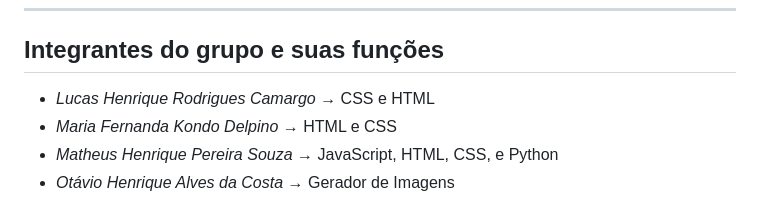
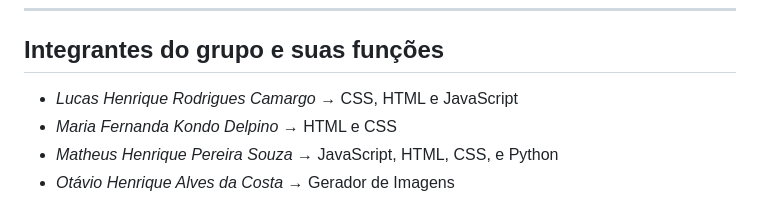
Before and after one commit to Venturus-Etec/Coleta-Seletiva, a Markdown page: README.md, the part around the change. GitHub-like rendering.

Commit message:
Restore and update README.md content

```diff
--- a/README.md
+++ b/README.md
@@ -30,7 +30,7 @@ Adicionalmente, o projeto busca consolidar uma cultura de responsabilidade socio
 ---
 
 ## Integrantes do grupo e suas funções
-- *Lucas Henrique Rodrigues Camargo* → CSS e HTML
+- *Lucas Henrique Rodrigues Camargo* → CSS, HTML e JavaScript
 - *Maria Fernanda Kondo Delpino* → HTML e CSS
 - *Matheus Henrique Pereira Souza* → JavaScript, HTML, CSS, e Python
 - *Otávio Henrique Alves da Costa* → Gerador de Imagens
```
